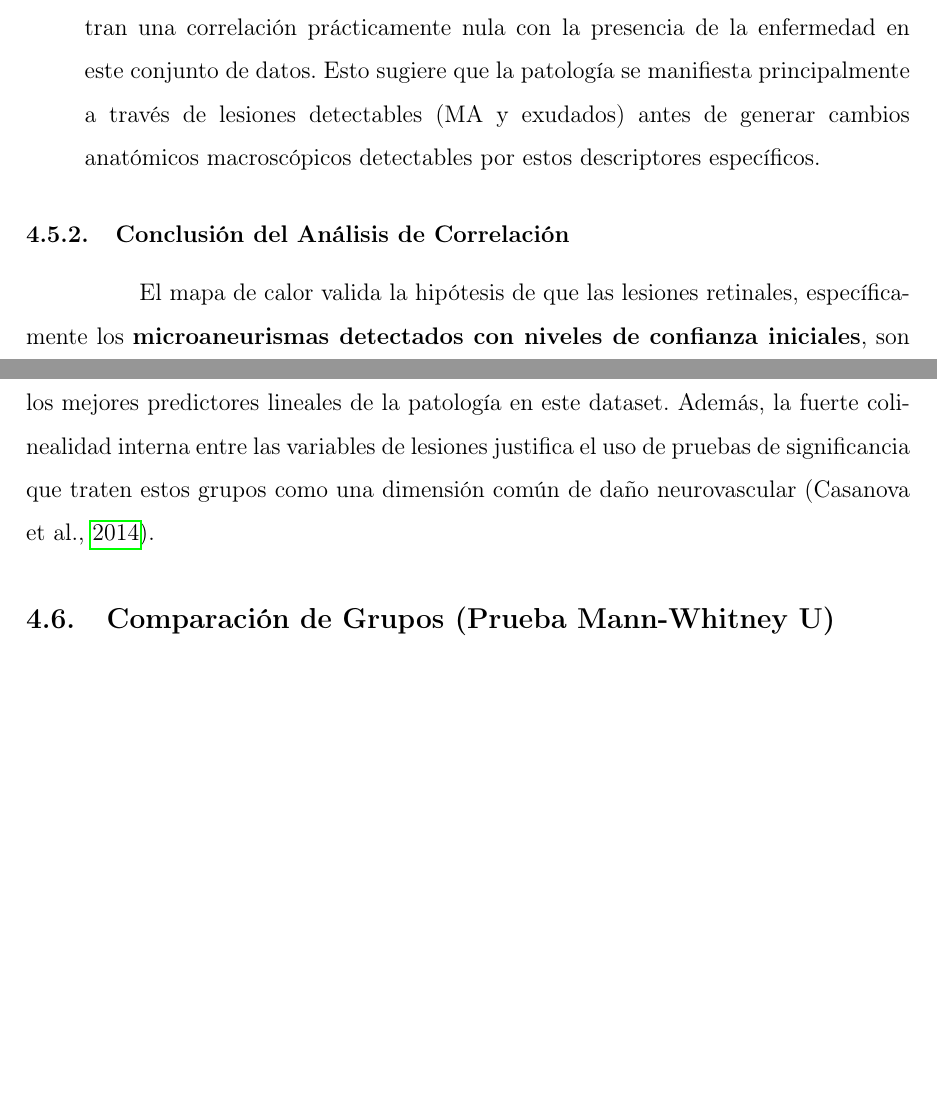
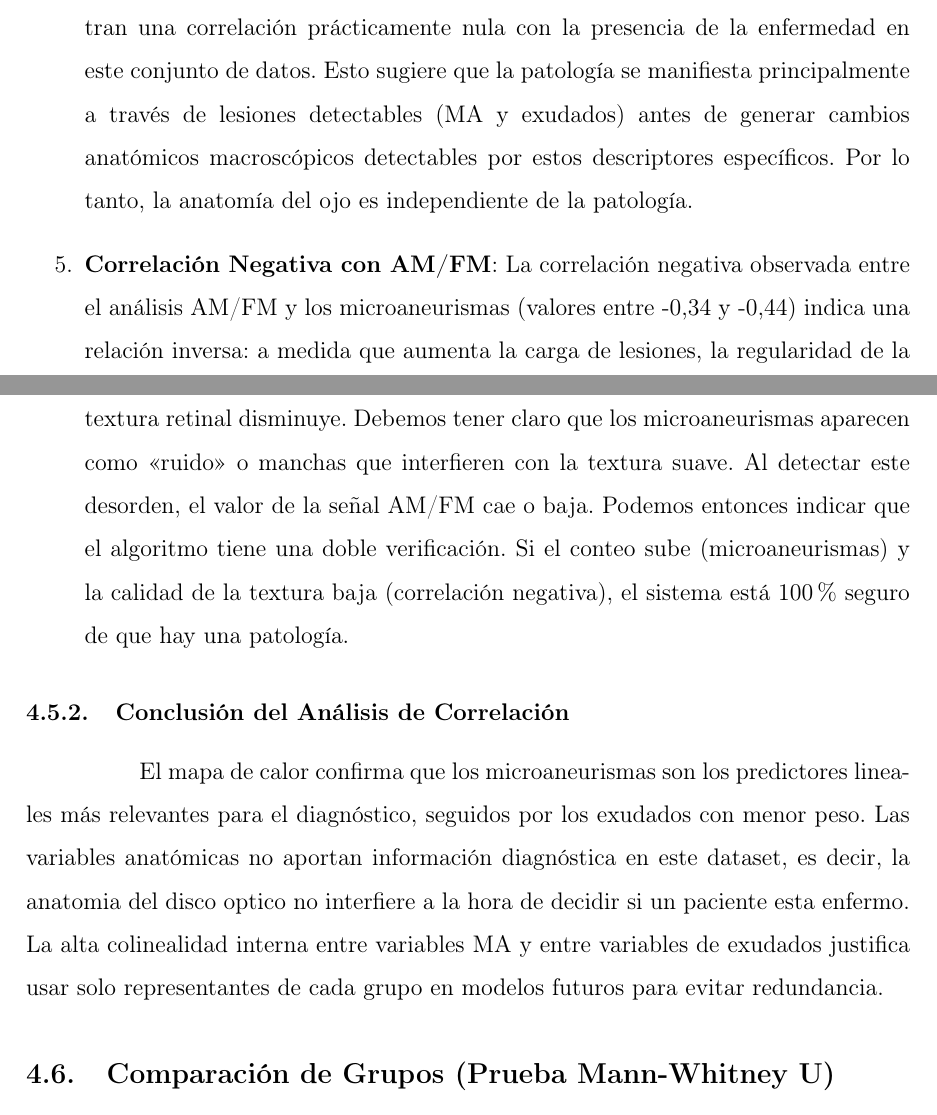
Before and after one commit to dmm-usach/lab-IC, a LaTeX document (informe/informe.tex, which reads informe/chapters/3-desarrollo.tex): two parts of pages 25 and 26 of 41, joined at a grey line, cut so that both start at the same text, the shorter picture padded with empty space. Compiled offline with pdfLaTeX.

Commit message:
avance del proyecto

```diff
--- a/informe/chapters/3-desarrollo.tex
+++ b/informe/chapters/3-desarrollo.tex
@@ -198,12 +198,14 @@ El análisis visual del mapa de calor permite extraer las siguientes conclusione
         \item \textit{Significancia}: Este hallazgo es coherente con el estudio de \textcite{casanova2014application}, el cual establece mediante criterios de importancia de variables que el conteo de microaneurismas desempeña el papel más relevante en la discriminación de la enfermedad.
     \end{itemize}
     \item \textbf{Relación entre Exudados}: Al igual que con los microaneurismas, se observan clústeres de alta correlación entre los niveles de detección de exudados, particularmente entre \texttt{exudate2}, \texttt{exudate3} y \texttt{exudate4} (valores entre 0,92 y 1,00). Su correlación con la variable \texttt{Class} es positiva pero moderada (máximo de 0,18 en \texttt{exudate7} y \texttt{exudate8}), indicando que, aunque son indicadores de RD, su peso diagnóstico individual en este dataset es menor al de los microaneurismas, ya que dentro de este grupo existe \texttt{ma1} con 0,29, siendo un mejor indicador para indicar que el paciente pueda estar enfermo.
-    \item \textbf{Independencia de Rasgos Anatómicos}: Atributos como \texttt{macula\_opticdisc\_distance} (0,01) y \texttt{optic\_disc\_diameter} (-0,03) muestran una correlación prácticamente nula con la presencia de la enfermedad en este conjunto de datos. Esto sugiere que la patología se manifiesta principalmente a través de lesiones detectables (MA y exudados) antes de generar cambios anatómicos macroscópicos detectables por estos descriptores específicos.
+    \item \textbf{Independencia de Rasgos Anatómicos}: Atributos como \texttt{macula\_opticdisc\_distance} (0,01) y \texttt{optic\_disc\_diameter} (-0,03) muestran una correlación prácticamente nula con la presencia de la enfermedad en este conjunto de datos. Esto sugiere que la patología se manifiesta principalmente a través de lesiones detectables (MA y exudados) antes de generar cambios anatómicos macroscópicos detectables por estos descriptores específicos. Por lo tanto, la anatomía del ojo es independiente de la patología.
+    \item \textbf{Correlación Negativa con AM/FM}: La correlación negativa observada entre el análisis AM/FM y los microaneurismas (valores entre -0,34 y -0,44) indica una relación inversa: a medida que aumenta la carga de lesiones, la regularidad de la textura retinal disminuye. Debemos tener claro que los microaneurismas aparecen como \enquote{ruido} o manchas que interfieren con la textura suave. Al detectar este desorden, el valor de la señal AM/FM cae o baja. Podemos entonces indicar que el algoritmo tiene una doble verificación. Si el conteo sube (microaneurismas) y la calidad de la textura baja (correlación negativa), el sistema está 100\% seguro de que hay una patología.
+
 \end{enumerate}
 
 \subsubsection{Conclusión del Análisis de Correlación}
 
-El mapa de calor valida la hipótesis de que las lesiones retinales, específicamente los \textbf{microaneurismas detectados con niveles de confianza iniciales}, son los mejores predictores lineales de la patología en este dataset. Además, la fuerte colinealidad interna entre las variables de lesiones justifica el uso de pruebas de significancia que traten estos grupos como una dimensión común de daño neurovascular \parencite{casanova2014application}.
+El mapa de calor confirma que los microaneurismas son los predictores lineales más relevantes para el diagnóstico, seguidos por los exudados con menor peso. Las variables anatómicas no aportan información diagnóstica en este dataset, es decir, la anatomia del disco optico no interfiere a la hora de decidir si un paciente esta enfermo. La alta colinealidad interna entre variables MA y entre variables de exudados justifica usar solo representantes de cada grupo en modelos futuros para evitar redundancia.
 
 \subsection{Comparación de Grupos (Prueba Mann-Whitney U)}
 
```
Also changed, not shown: informe/chapters/2-MarcoTeorico.tex (+1 -1 lines), informe/informe.pdf, informe/chapters/3-desarrollo.tex (4 more changed lines), 6 other files.
